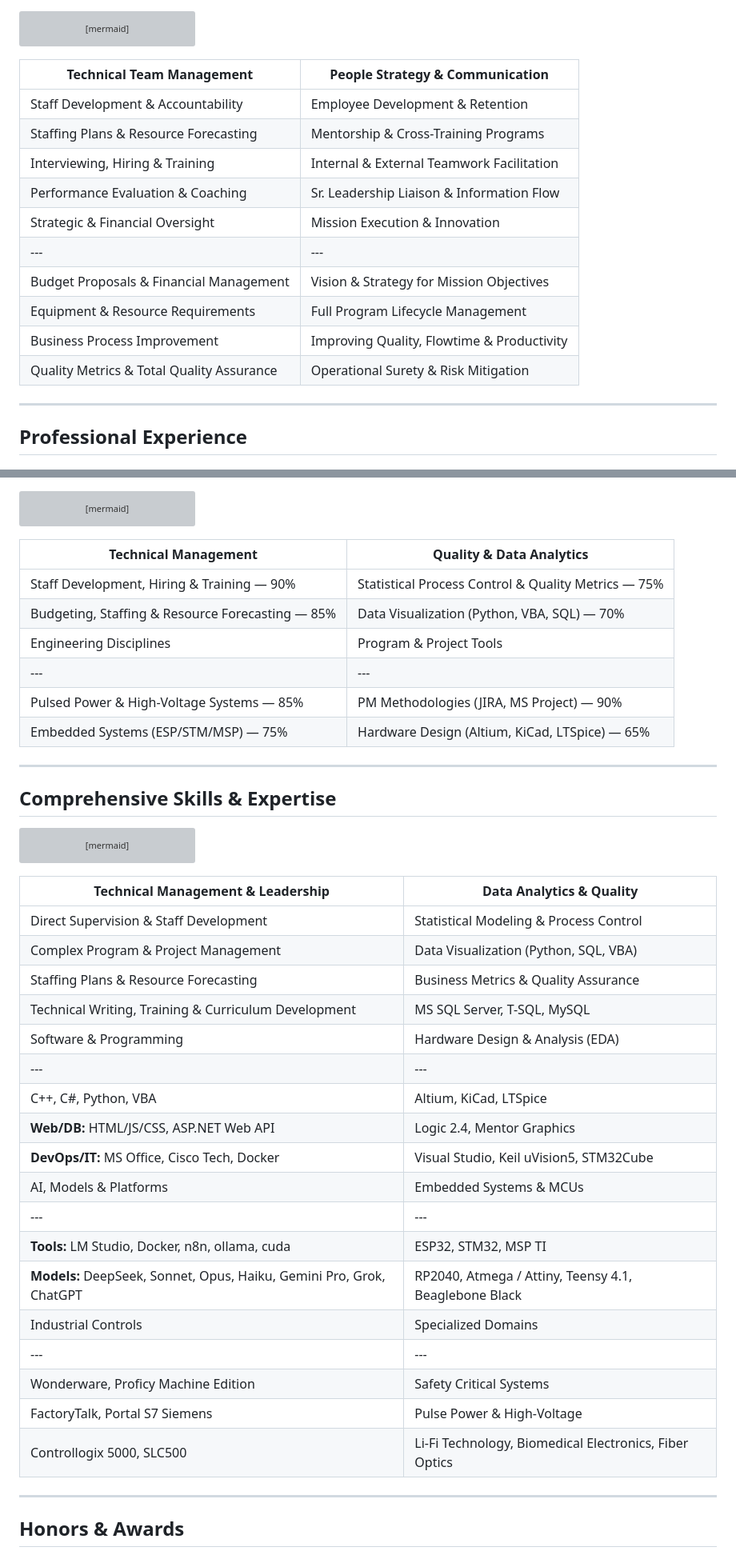
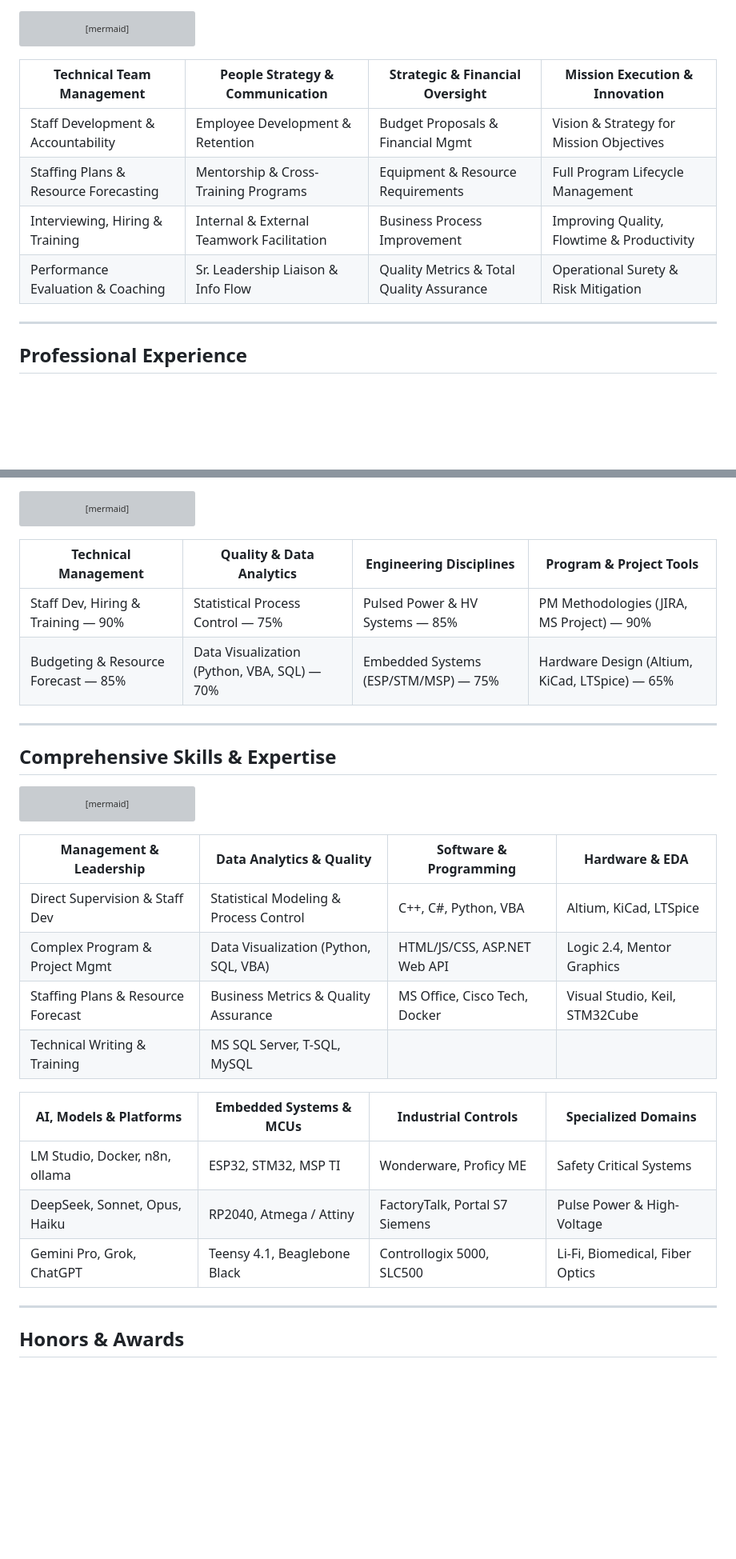
Before and after one commit to EE-EDK/Ethan-D-Kunz-Resume-2025, a Markdown page: Ethan-Kunz-Resume-TechManager.md, 2 parts joined by grey strips. Shown at 80% size. GitHub-like rendering; blank space fills up the shorter version; grey boxes are pictures that could not be loaded.

Commit message:
Fix Markdown PDF layout: consolidate tables into 4-column side-by-side
Stacked 2-column tables were rendering as separate full-width blocks
in PDF, causing single-column layout across multiple pages. Merged
into 4-column tables so categories display side by side on one page:
- Core Competencies: 4 categories in one table
- Technical Expertise Snapshot: 4 categories in one table
- Comprehensive Skills: 2 rows of 4 categories each

https://claude.ai/code/session_014uK9VEVAKVCeeE67moR3gp

````diff
--- a/Ethan-Kunz-Resume-TechManager.md
+++ b/Ethan-Kunz-Resume-TechManager.md
@@ -30,18 +30,12 @@ mindmap
       Quality, Flow & Prod
       Surety & Risk Mit
 ```
-| Technical Team Management | People Strategy & Communication |
-|---|---|
-| Staff Development & Accountability | Employee Development & Retention |
-| Staffing Plans & Resource Forecasting | Mentorship & Cross-Training Programs |
-| Interviewing, Hiring & Training | Internal & External Teamwork Facilitation |
-| Performance Evaluation & Coaching | Sr. Leadership Liaison & Information Flow |
-| Strategic & Financial Oversight | Mission Execution & Innovation |
-|---|---|
-| Budget Proposals & Financial Management | Vision & Strategy for Mission Objectives |
-| Equipment & Resource Requirements | Full Program Lifecycle Management |
-| Business Process Improvement | Improving Quality, Flowtime & Productivity |
-| Quality Metrics & Total Quality Assurance | Operational Surety & Risk Mitigation |
+| Technical Team Management | People Strategy & Communication | Strategic & Financial Oversight | Mission Execution & Innovation |
+|---|---|---|---|
+| Staff Development & Accountability | Employee Development & Retention | Budget Proposals & Financial Mgmt | Vision & Strategy for Mission Objectives |
+| Staffing Plans & Resource Forecasting | Mentorship & Cross-Training Programs | Equipment & Resource Requirements | Full Program Lifecycle Management |
+| Interviewing, Hiring & Training | Internal & External Teamwork Facilitation | Business Process Improvement | Improving Quality, Flowtime & Productivity |
+| Performance Evaluation & Coaching | Sr. Leadership Liaison & Info Flow | Quality Metrics & Total Quality Assurance | Operational Surety & Risk Mitigation |
 ---
 ## Professional Experience
 ### Honeywell FM&T / KCNSC — Kansas City, MO
@@ -184,14 +178,10 @@ quadrantChart
     Embedded Systems: [0.75, 0.50]
     Hardware Design - EDA: [0.65, 0.45]
 ```
-| Technical Management | Quality & Data Analytics |
-|---|---|
-| Staff Development, Hiring & Training — 90% | Statistical Process Control & Quality Metrics — 75% |
-| Budgeting, Staffing & Resource Forecasting — 85% | Data Visualization (Python, VBA, SQL) — 70% |
-| Engineering Disciplines | Program & Project Tools |
-|---|---|
-| Pulsed Power & High-Voltage Systems — 85% | PM Methodologies (JIRA, MS Project) — 90% |
-| Embedded Systems (ESP/STM/MSP) — 75% | Hardware Design (Altium, KiCad, LTSpice) — 65% |
+| Technical Management | Quality & Data Analytics | Engineering Disciplines | Program & Project Tools |
+|---|---|---|---|
+| Staff Dev, Hiring & Training — 90% | Statistical Process Control — 75% | Pulsed Power & HV Systems — 85% | PM Methodologies (JIRA, MS Project) — 90% |
+| Budgeting & Resource Forecast — 85% | Data Visualization (Python, VBA, SQL) — 70% | Embedded Systems (ESP/STM/MSP) — 75% | Hardware Design (Altium, KiCad, LTSpice) — 65% |
 ---
 ## Comprehensive Skills & Expertise
 ```mermaid
@@ -234,26 +224,18 @@ flowchart TB
     style HW fill:#555,color:#fff
     style SPEC fill:#c41e3a,color:#fff
 ```
-| Technical Management & Leadership | Data Analytics & Quality |
-|---|---|
-| Direct Supervision & Staff Development | Statistical Modeling & Process Control |
-| Complex Program & Project Management | Data Visualization (Python, SQL, VBA) |
-| Staffing Plans & Resource Forecasting | Business Metrics & Quality Assurance |
-| Technical Writing, Training & Curriculum Development | MS SQL Server, T-SQL, MySQL |
-| Software & Programming | Hardware Design & Analysis (EDA) |
-|---|---|
-| C++, C#, Python, VBA | Altium, KiCad, LTSpice |
-| **Web/DB:** HTML/JS/CSS, ASP.NET Web API | Logic 2.4, Mentor Graphics |
-| **DevOps/IT:** MS Office, Cisco Tech, Docker | Visual Studio, Keil uVision5, STM32Cube |
-| AI, Models & Platforms | Embedded Systems & MCUs |
-|---|---|
-| **Tools:** LM Studio, Docker, n8n, ollama, cuda | ESP32, STM32, MSP TI |
-| **Models:** DeepSeek, Sonnet, Opus, Haiku, Gemini Pro, Grok, ChatGPT | RP2040, Atmega / Attiny, Teensy 4.1, Beaglebone Black |
-| Industrial Controls | Specialized Domains |
-|---|---|
-| Wonderware, Proficy Machine Edition | Safety Critical Systems |
-| FactoryTalk, Portal S7 Siemens | Pulse Power & High-Voltage |
-| Controllogix 5000, SLC500 | Li-Fi Technology, Biomedical Electronics, Fiber Optics |
+| Management & Leadership | Data Analytics & Quality | Software & Programming | Hardware & EDA |
+|---|---|---|---|
+| Direct Supervision & Staff Dev | Statistical Modeling & Process Control | C++, C#, Python, VBA | Altium, KiCad, LTSpice |
+| Complex Program & Project Mgmt | Data Visualization (Python, SQL, VBA) | HTML/JS/CSS, ASP.NET Web API | Logic 2.4, Mentor Graphics |
+| Staffing Plans & Resource Forecast | Business Metrics & Quality Assurance | MS Office, Cisco Tech, Docker | Visual Studio, Keil, STM32Cube |
+| Technical Writing & Training | MS SQL Server, T-SQL, MySQL | | |
+
+| AI, Models & Platforms | Embedded Systems & MCUs | Industrial Controls | Specialized Domains |
+|---|---|---|---|
+| LM Studio, Docker, n8n, ollama | ESP32, STM32, MSP TI | Wonderware, Proficy ME | Safety Critical Systems |
+| DeepSeek, Sonnet, Opus, Haiku | RP2040, Atmega / Attiny | FactoryTalk, Portal S7 Siemens | Pulse Power & High-Voltage |
+| Gemini Pro, Grok, ChatGPT | Teensy 4.1, Beaglebone Black | Controllogix 5000, SLC500 | Li-Fi, Biomedical, Fiber Optics |
 ---
 ## Honors & Awards
 ### Civilian Honors
````
